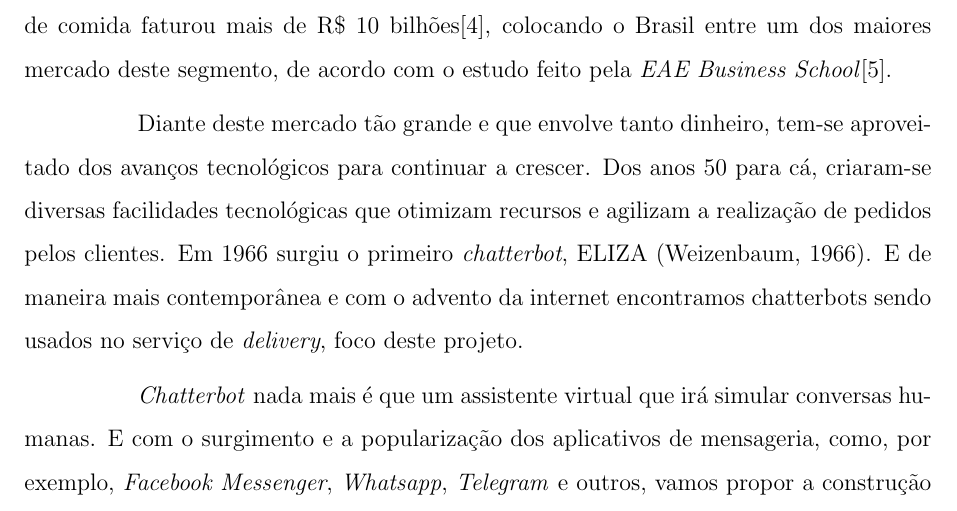
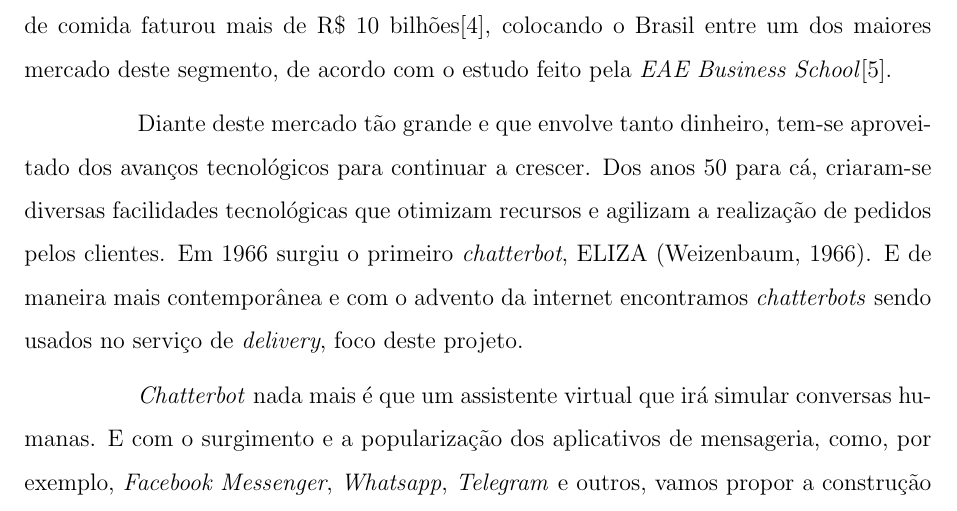
Before and after one commit to danillogontijo/monografia_latex, a LaTeX document (vINICIAL.tex): part of page 16 of 73, cut so that both start at the same text. Compiled offline with pdfLaTeX; the source files are stored in an older character set and shown here as Unicode.

Commit message:
correcao na introducao, formatacao italico

```diff
--- a/vINICIAL.tex
+++ b/vINICIAL.tex
@@ -229,7 +229,7 @@
 	Mas o modelo atual do sistema de \textit{delivery }que conhecemos, iniciou-se no período pós-Segunda Guerra Mundial. No início da década de 50, e com o avanço de tecnologias como a TV e telefone, a burguesia americana descobriu então, as primeiras propagandas oferecendo o serviço de $``$entrega em casa$"$  (Emelyn Rude, 2016). E em diante, temos uma rápida expansão desse modelo de negócio, chegando ao Brasil em meados da década de 80 (Xavier, 2015), com a vinda dos restaurantes de \textit{fast-food}, e que, segundo a Associação Brasileira de Bares e Restaurantes - Abrasel, em 2017 o \textit{delivery} de comida faturou mais de R$\$$  10 bilhões\cite{10bi}, colocando o Brasil entre um dos maiores mercado deste segmento, de acordo com o estudo feito pela \textit{EAE Business School}\cite{foodSpain}.
 
 
-	Diante deste mercado tão grande e que envolve tanto dinheiro, tem-se aproveitado dos avanços tecnológicos para continuar a crescer. Dos anos 50 para cá, criaram-se diversas facilidades tecnológicas que otimizam recursos e agilizam a realização de pedidos pelos clientes. Em 1966 surgiu o primeiro \textit{chatterbot}, ELIZA (Weizenbaum, 1966). E de maneira mais contemporânea e com o advento da internet encontramos chatterbots sendo usados no serviço de \textit{delivery}, foco deste projeto.
+	Diante deste mercado tão grande e que envolve tanto dinheiro, tem-se aproveitado dos avanços tecnológicos para continuar a crescer. Dos anos 50 para cá, criaram-se diversas facilidades tecnológicas que otimizam recursos e agilizam a realização de pedidos pelos clientes. Em 1966 surgiu o primeiro \textit{chatterbot}, ELIZA (Weizenbaum, 1966). E de maneira mais contemporânea e com o advento da internet encontramos \textit{chatterbots} sendo usados no serviço de \textit{delivery}, foco deste projeto.
 
 
 
```
Also changed, not shown: vINICIAL.pdf.
